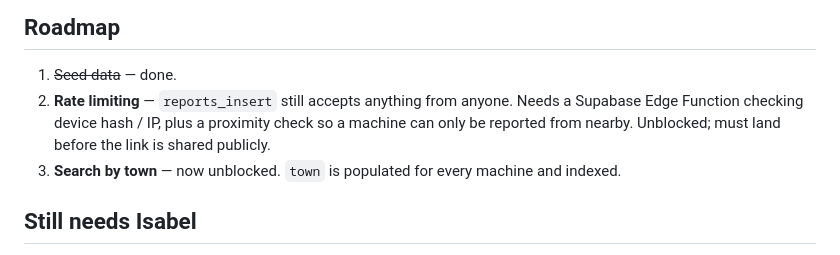
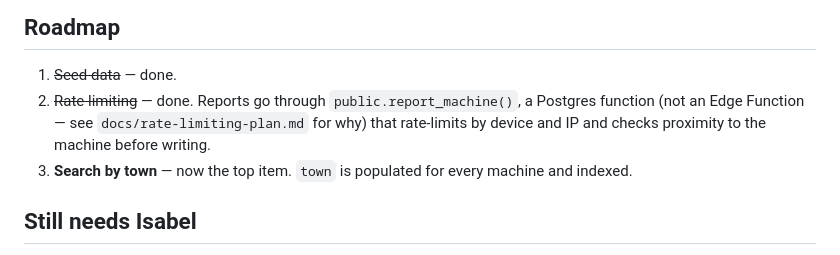
Before and after one commit to isabelhdias/voltacheck, a Markdown page: docs/seed-data-plan.md, the part around the change. Drawn GitHub-style.

```diff
--- a/docs/seed-data-plan.md
+++ b/docs/seed-data-plan.md
@@ -134,12 +134,12 @@ Two fixes went in alongside:
 ## Roadmap
 
 1. ~~Seed data~~ — done.
-2. **Rate limiting** — `reports_insert` still accepts anything from anyone.
-   Needs a Supabase Edge Function checking device hash / IP, plus a proximity
-   check so a machine can only be reported from nearby. Unblocked; must land
-   before the link is shared publicly.
-3. **Search by town** — now unblocked. `town` is populated for every machine
-   and indexed.
+2. ~~Rate limiting~~ — done. Reports go through `public.report_machine()`, a
+   Postgres function (not an Edge Function — see
+   `docs/rate-limiting-plan.md` for why) that rate-limits by device and IP and
+   checks proximity to the machine before writing.
+3. **Search by town** — now the top item. `town` is populated for every
+   machine and indexed.
 
 ## Still needs Isabel
 
```
Also changed, not shown: CLAUDE.md (+5 -3 lines), docs/rate-limiting-plan.md (+6 -5 lines).
